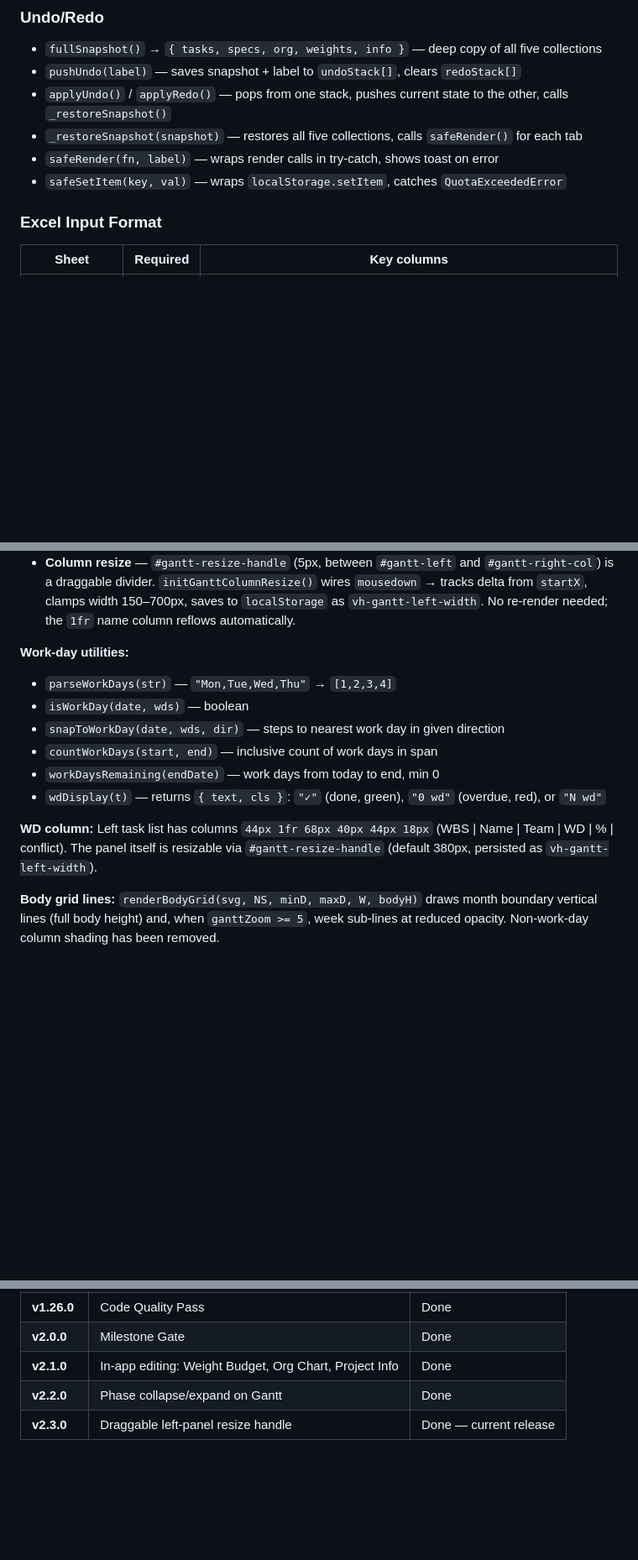
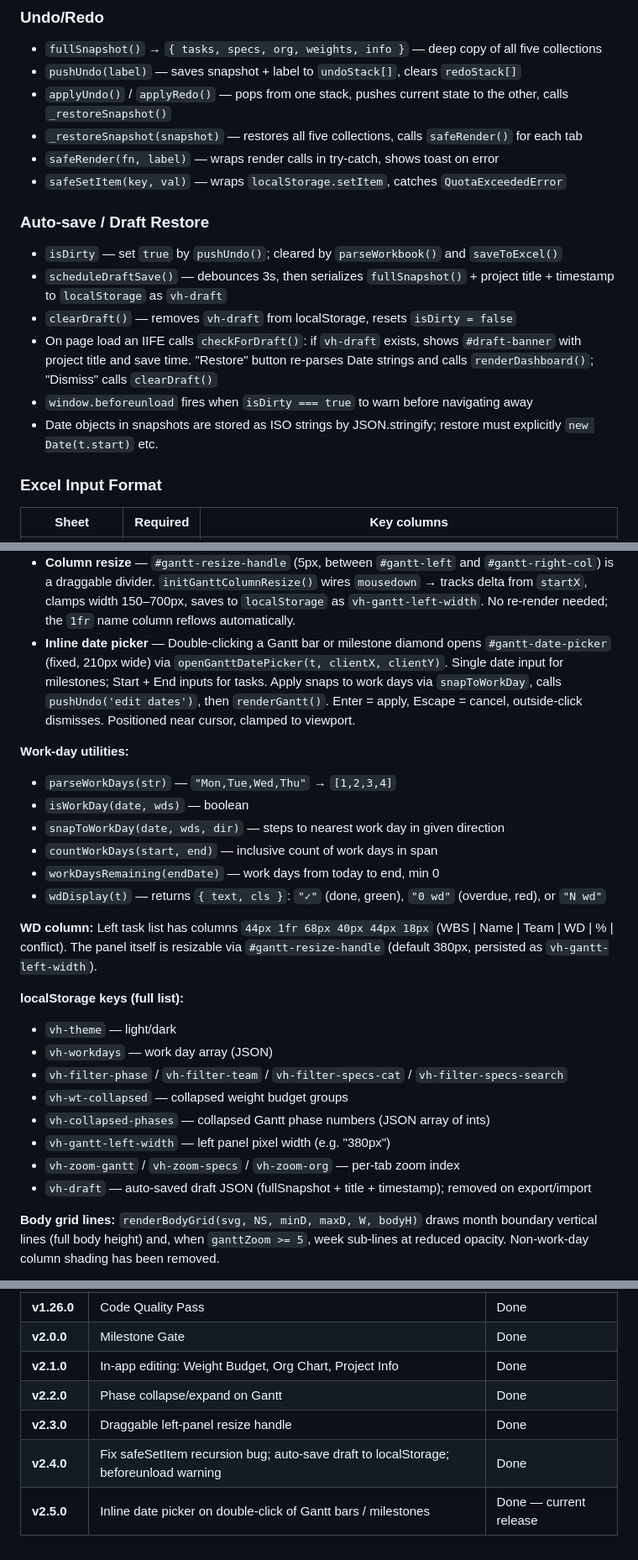
Before and after one commit to kalkisharma/ProgramDashboardSuite, a Markdown page: CLAUDE.md, 3 parts joined by grey strips. Shown at 84% size. Rendered like a GitHub page; blank space fills up the shorter version.

Commit message:
docs: update CLAUDE.md for v2.4.0–v2.5.0
Documents auto-save/draft system, isDirty flag, safeSetItem fix,
inline date picker, localStorage key inventory update, and release
history table through v2.5.0.

Co-Authored-By: Claude Sonnet 4.6 <noreply@anthropic.com>

```diff
--- a/CLAUDE.md
+++ b/CLAUDE.md
@@ -49,6 +51,15 @@ let collapsedPhases = new Set(); // phase numbers (ints) whose sub-tasks are hid
 - `_restoreSnapshot(snapshot)` — restores all five collections, calls `safeRender()` for each tab
 - `safeRender(fn, label)` — wraps render calls in try-catch, shows toast on error
 - `safeSetItem(key, val)` — wraps `localStorage.setItem`, catches `QuotaExceededError`
+
+### Auto-save / Draft Restore
+
+- `isDirty` — set `true` by `pushUndo()`; cleared by `parseWorkbook()` and `saveToExcel()`
+- `scheduleDraftSave()` — debounces 3s, then serializes `fullSnapshot()` + project title + timestamp to `localStorage` as `vh-draft`
+- `clearDraft()` — removes `vh-draft` from localStorage, resets `isDirty = false`
+- On page load an IIFE calls `checkForDraft()`: if `vh-draft` exists, shows `#draft-banner` with project title and save time. "Restore" button re-parses Date strings and calls `renderDashboard()`; "Dismiss" calls `clearDraft()`
+- `window.beforeunload` fires when `isDirty === true` to warn before navigating away
+- Date objects in snapshots are stored as ISO strings by JSON.stringify; restore must explicitly `new Date(t.start)` etc.
 
 ### Excel Input Format
 
@@ -123,6 +134,7 @@ Drawn entirely with raw SVG via `document.createElementNS` — no charting libra
 - **Delete task/spec** — `deleteTask(taskId)` / `deleteSpec(specId)` use a two-tap confirm pattern (`btn.dataset.confirming`). Pushes undo before removing. `deleteTask` also cleans up dangling deps in all other tasks and specs.
 - **Phase collapse** — Phase header rows show a ▼/▶ button in the WBS cell. `togglePhaseCollapse(phaseNum)` toggles the phase number in `collapsedPhases` and re-renders. Collapsed phases hide all sub-tasks from `visibleTasks`; the header row remains with `.phase-collapsed` opacity styling. Only active when `ganttPhaseFilter === 'all'`. State persisted to `localStorage` as `vh-collapsed-phases`.
 - **Column resize** — `#gantt-resize-handle` (5px, between `#gantt-left` and `#gantt-right-col`) is a draggable divider. `initGanttColumnResize()` wires `mousedown` → tracks delta from `startX`, clamps width 150–700px, saves to `localStorage` as `vh-gantt-left-width`. No re-render needed; the `1fr` name column reflows automatically.
+- **Inline date picker** — Double-clicking a Gantt bar or milestone diamond opens `#gantt-date-picker` (fixed, 210px wide) via `openGanttDatePicker(t, clientX, clientY)`. Single date input for milestones; Start + End inputs for tasks. Apply snaps to work days via `snapToWorkDay`, calls `pushUndo('edit dates')`, then `renderGantt()`. Enter = apply, Escape = cancel, outside-click dismisses. Positioned near cursor, clamped to viewport.
 
 **Work-day utilities:**
 - `parseWorkDays(str)` — `"Mon,Tue,Wed,Thu"` → `[1,2,3,4]`
@@ -133,6 +145,16 @@ Drawn entirely with raw SVG via `document.createElementNS` — no charting libra
 - `wdDisplay(t)` — returns `{ text, cls }`: `"✓"` (done, green), `"0 wd"` (overdue, red), or `"N wd"`
 
 **WD column:** Left task list has columns `44px 1fr 68px 40px 44px 18px` (WBS | Name | Team | WD | % | conflict). The panel itself is resizable via `#gantt-resize-handle` (default 380px, persisted as `vh-gantt-left-width`).
+
+**localStorage keys (full list):**
+- `vh-theme` — light/dark
+- `vh-workdays` — work day array (JSON)
+- `vh-filter-phase` / `vh-filter-team` / `vh-filter-specs-cat` / `vh-filter-specs-search`
+- `vh-wt-collapsed` — collapsed weight budget groups
+- `vh-collapsed-phases` — collapsed Gantt phase numbers (JSON array of ints)
+- `vh-gantt-left-width` — left panel pixel width (e.g. "380px")
+- `vh-zoom-gantt` / `vh-zoom-specs` / `vh-zoom-org` — per-tab zoom index
+- `vh-draft` — auto-saved draft JSON (fullSnapshot + title + timestamp); removed on export/import
 
 **Body grid lines:** `renderBodyGrid(svg, NS, minD, maxD, W, bodyH)` draws month boundary vertical lines (full body height) and, when `ganttZoom >= 5`, week sub-lines at reduced opacity. Non-work-day column shading has been removed.
 
@@ -234,4 +256,6 @@ Format: `vMAJOR.MINOR.PATCH` (semantic versioning).
 | **v2.0.0** | Milestone Gate | Done |
 | **v2.1.0** | In-app editing: Weight Budget, Org Chart, Project Info | Done |
 | **v2.2.0** | Phase collapse/expand on Gantt | Done |
-| **v2.3.0** | Draggable left-panel resize handle | Done — current release |
+| **v2.3.0** | Draggable left-panel resize handle | Done |
+| **v2.4.0** | Fix safeSetItem recursion bug; auto-save draft to localStorage; beforeunload warning | Done |
+| **v2.5.0** | Inline date picker on double-click of Gantt bars / milestones | Done — current release |
```
Also changed, not shown: other parts of CLAUDE.md (+3 -1 lines).
